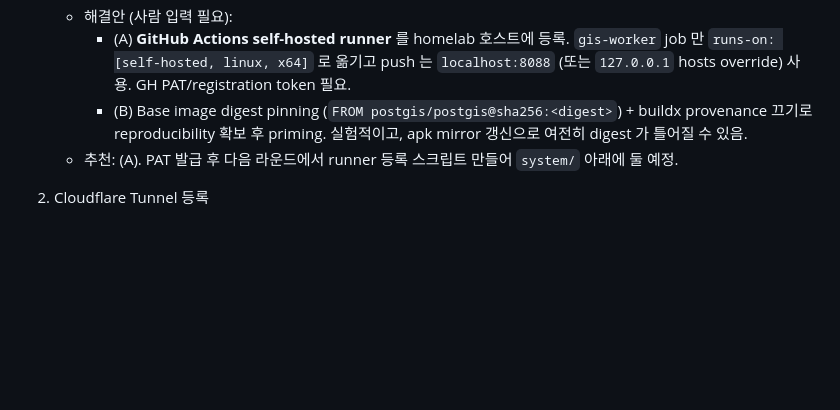
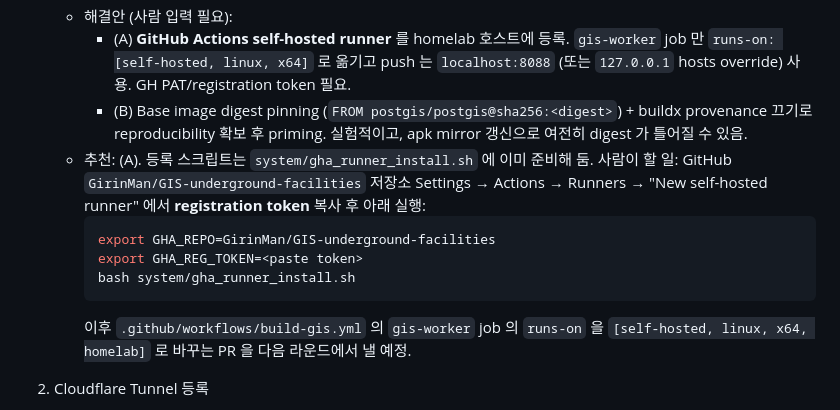
Before and after one commit to GirinMan/serengeti-iac, a Markdown page: docs/operator-memo.md, the part around the change. Drawn GitHub-style; blank space fills up the shorter version.

Commit message:
docs(memo): point operator at pre-staged gha_runner_install.sh
Co-Authored-By: Claude Opus 4.6 <noreply@anthropic.com>

````diff
--- a/docs/operator-memo.md
+++ b/docs/operator-memo.md
@@ -11,7 +11,13 @@
    - 해결안 (사람 입력 필요):
      - (A) **GitHub Actions self-hosted runner** 를 homelab 호스트에 등록. `gis-worker` job 만 `runs-on: [self-hosted, linux, x64]` 로 옮기고 push 는 `localhost:8088` (또는 `127.0.0.1` hosts override) 사용. GH PAT/registration token 필요.
      - (B) Base image digest pinning (`FROM postgis/postgis@sha256:<digest>`) + buildx provenance 끄기로 reproducibility 확보 후 priming. 실험적이고, apk mirror 갱신으로 여전히 digest 가 틀어질 수 있음.
-   - 추천: (A). PAT 발급 후 다음 라운드에서 runner 등록 스크립트 만들어 `system/` 아래에 둘 예정.
+   - 추천: (A). 등록 스크립트는 `system/gha_runner_install.sh` 에 이미 준비해 둠. 사람이 할 일: GitHub `GirinMan/GIS-underground-facilities` 저장소 Settings → Actions → Runners → "New self-hosted runner" 에서 **registration token** 복사 후 아래 실행:
+     ```bash
+     export GHA_REPO=GirinMan/GIS-underground-facilities
+     export GHA_REG_TOKEN=<paste token>
+     bash system/gha_runner_install.sh
+     ```
+     이후 `.github/workflows/build-gis.yml` 의 `gis-worker` job 의 `runs-on` 을 `[self-hosted, linux, x64, homelab]` 로 바꾸는 PR 을 다음 라운드에서 낼 예정.
 
 2. Cloudflare Tunnel 등록
    - 필요 값:
````
